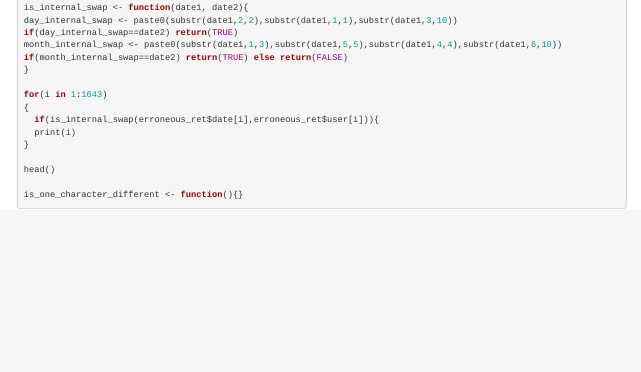
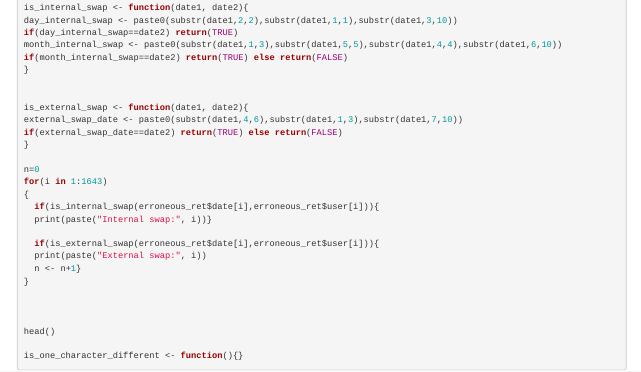
Before and after one commit to mrc-ide/typochallengedata, an R Markdown document (logbook.Rmd): the page in a window 1100 px wide, from 4410 px down. Rendered offline with R 4.5, knitr and Pandoc, with nearby package versions; some code elsewhere in the file could not run offline.

Commit message:
adding the external swap

```diff
--- a/logbook.Rmd
+++ b/logbook.Rmd
@@ -237,11 +237,24 @@ month_internal_swap <- paste0(substr(date1,1,3),substr(date1,5,5),substr(date1,4
 if(month_internal_swap==date2) return(TRUE) else return(FALSE)
 }
 
+
+is_external_swap <- function(date1, date2){
+external_swap_date <- paste0(substr(date1,4,6),substr(date1,1,3),substr(date1,7,10))
+if(external_swap_date==date2) return(TRUE) else return(FALSE)
+}
+
+n=0
 for(i in 1:1643)
 {
   if(is_internal_swap(erroneous_ret$date[i],erroneous_ret$user[i])){
-  print(i)
+  print(paste("Internal swap:", i))}
+
+  if(is_external_swap(erroneous_ret$date[i],erroneous_ret$user[i])){
+  print(paste("External swap:", i))
+  n <- n+1}
 }
+
+
 
 head()
 
```
